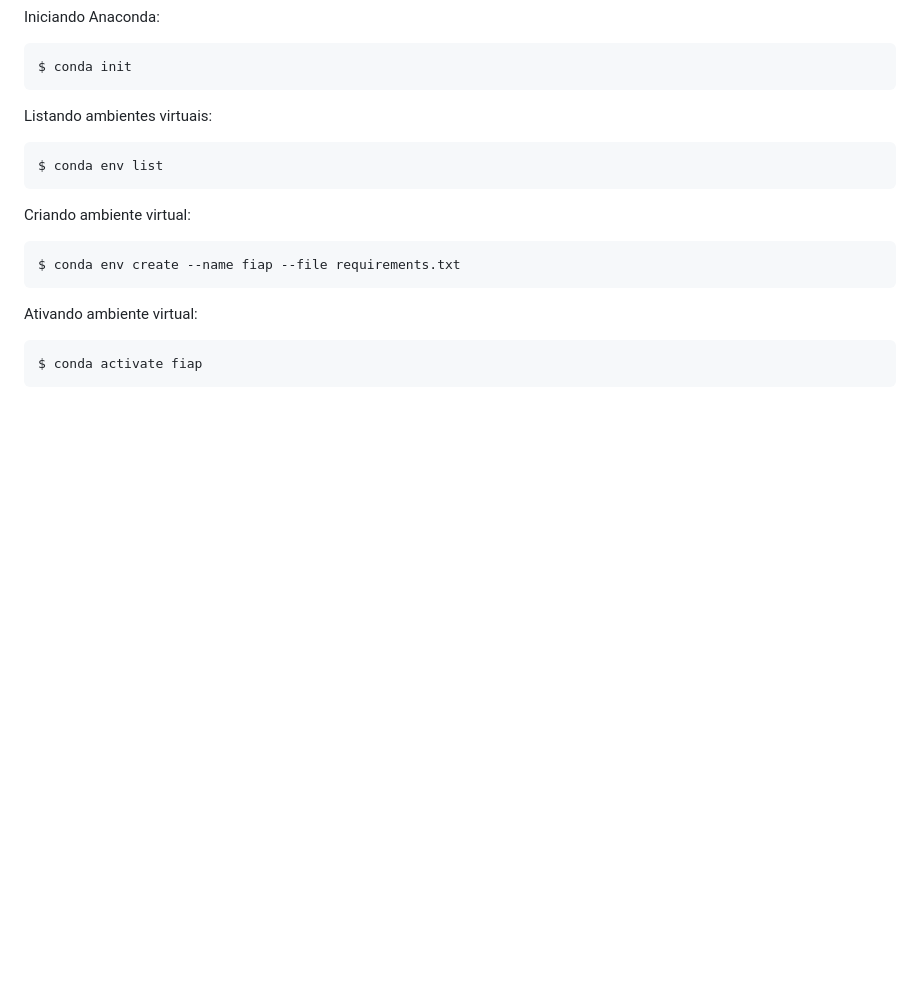
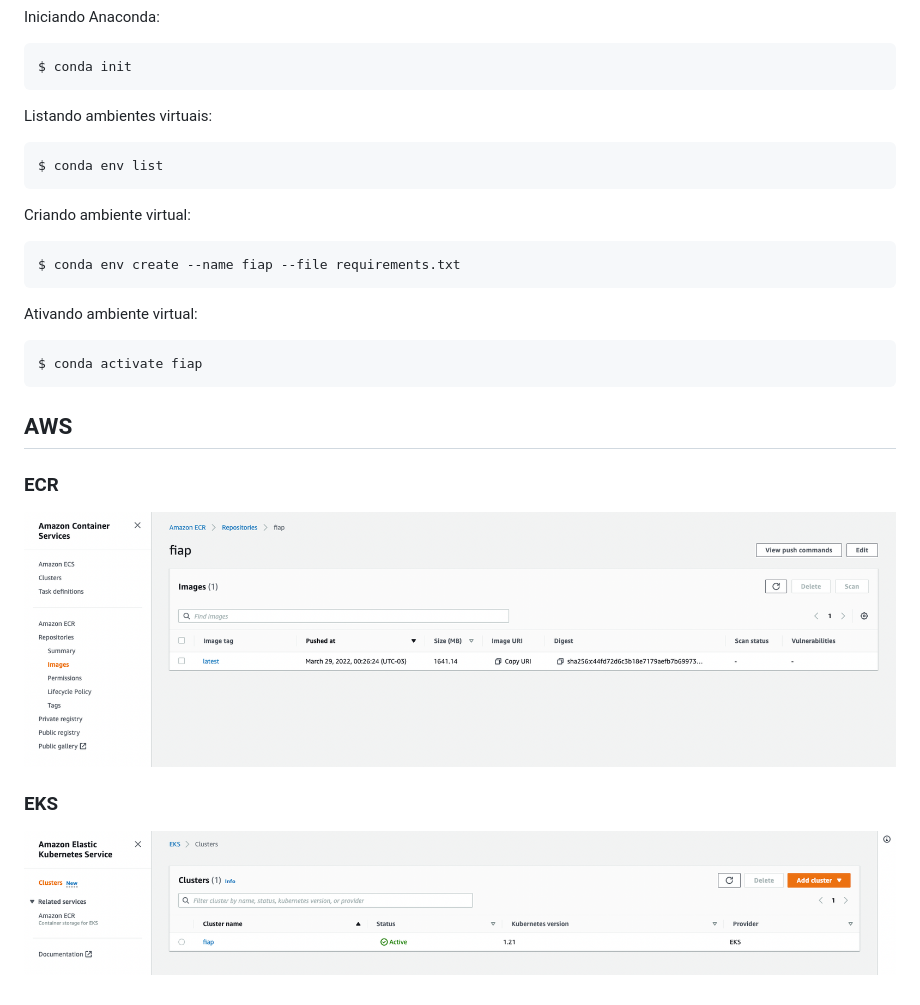
Before and after one commit to bernardocouto/fiap-applying-analytics-arquitecture, a Markdown page: README.md, the part around the change. GitHub-like rendering; pictures changed too: docs/ecr.png (added), docs/eks-cluster.png (added); blank space fills up the shorter version.

Commit message:
Adicionando documentação inicial

````diff
--- a/README.md
+++ b/README.md
@@ -31,3 +31,13 @@ Ativando ambiente virtual:
 ```shel
 $ conda activate fiap
 ```
+
+## AWS
+
+### ECR
+
+![AWS ECR](./docs/ecr.png)
+
+### EKS
+
+![AWS EKS Cluster](./docs/eks-cluster.png)
````
